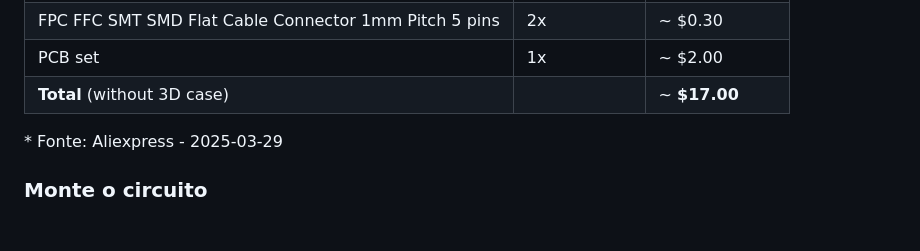
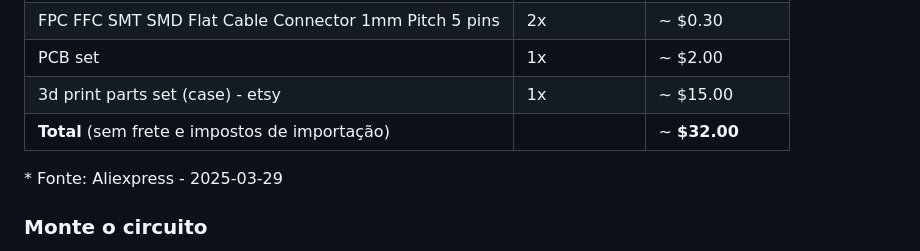
Before and after one commit to odelot/nes-ra-adapter, a Markdown page: README.pt-br.md, the part around the change. GitHub-like rendering; blank space fills up the shorter version.

Commit message:
Update total cost and add 3D print parts set

```diff
--- a/README.pt-br.md
+++ b/README.pt-br.md
@@ -75,7 +75,8 @@ O **NES RA Adapter** transforma seu console NES original em uma máquina interat
 | M2 screw 10mm                                         | 4x         | ~ $0.15              |
 | FPC FFC SMT SMD Flat Cable Connector 1mm Pitch 5 pins | 2x         | ~ $0.30              |
 | PCB set                                               | 1x         | ~ $2.00              |
-| **Total** (without 3D case)                           |            | ~ **$17.00**         |
+| 3d print parts set (case) - etsy                      | 1x         | ~ $15.00             |
+| **Total** (sem frete e impostos de importação)        |            | ~ **$32.00**         |
 
 \* Fonte: Aliexpress - 2025-03-29 <br/>
 
```
